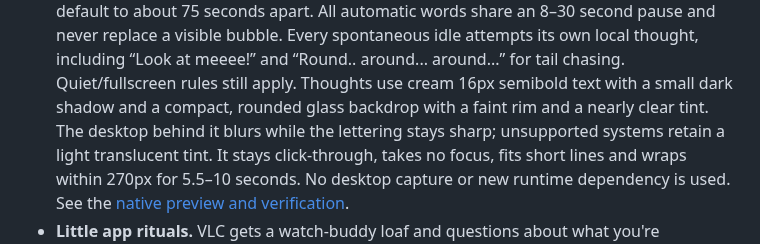
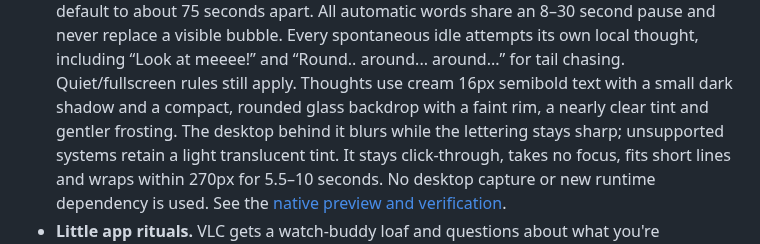
Before and after one commit to sobiswriter/Neko, a Markdown page: README.md, the part around the change. GitHub-like rendering.

Commit message:
style: round glass corners and soften effective frosting

```diff
--- a/README.md
+++ b/README.md
@@ -101,7 +101,8 @@ Soft sounds are optional and off until you enable them.
   Every spontaneous idle attempts its own local thought, including “Look at meeee!”
   and “Round.. around... around...” for tail chasing. Quiet/fullscreen rules still apply.
   Thoughts use cream 16px semibold text with a small dark shadow and a compact,
-  rounded glass backdrop with a faint rim and a nearly clear tint. The desktop behind it blurs while the lettering stays
+  rounded glass backdrop with a faint rim, a nearly clear tint and gentler frosting.
+  The desktop behind it blurs while the lettering stays
   sharp; unsupported systems retain a light translucent tint. It stays click-through,
   takes no focus, fits short lines and wraps within 270px for 5.5–10 seconds.
   No desktop capture or new runtime dependency is used. See the
```
Also changed, not shown: docs/thought-backdrop-validation.md (+4 -4 lines), framemaster.md (+1 -0 lines), docs/neko-thoughts-native.png, 4 other files.
